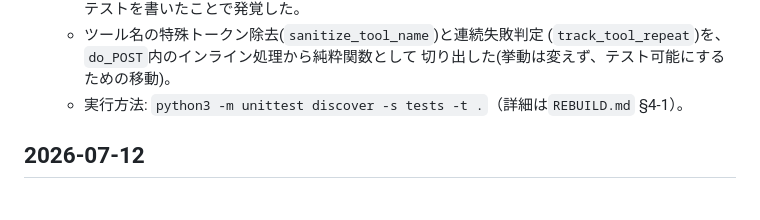
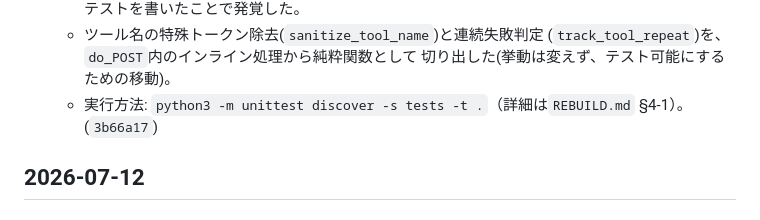
Before and after one commit to FuyukiYoneyama/localcoder, a Markdown page: CHANGELOG.md, the part around the change. Rendered like a GitHub page.

Commit message:
Record commit hash for the test-suite changelog entry

```diff
--- a/CHANGELOG.md
+++ b/CHANGELOG.md
@@ -32,7 +32,7 @@ LocalCoder の主な変更を時系列で記録する。形式は
     (`track_tool_repeat`)を、`do_POST`内のインライン処理から純粋関数として
     切り出した(挙動は変えず、テスト可能にするための移動)。
   - 実行方法: `python3 -m unittest discover -s tests -t .`（詳細は`REBUILD.md`
-    §4-1）。
+    §4-1）。(`3b66a17`)
 
 ## 2026-07-12
 
```
